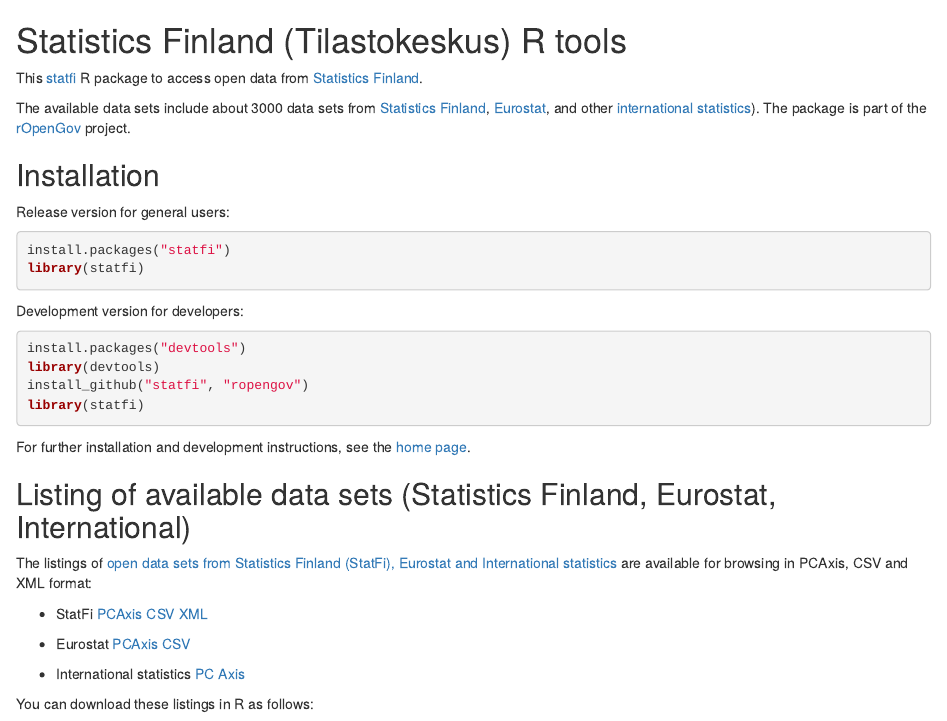
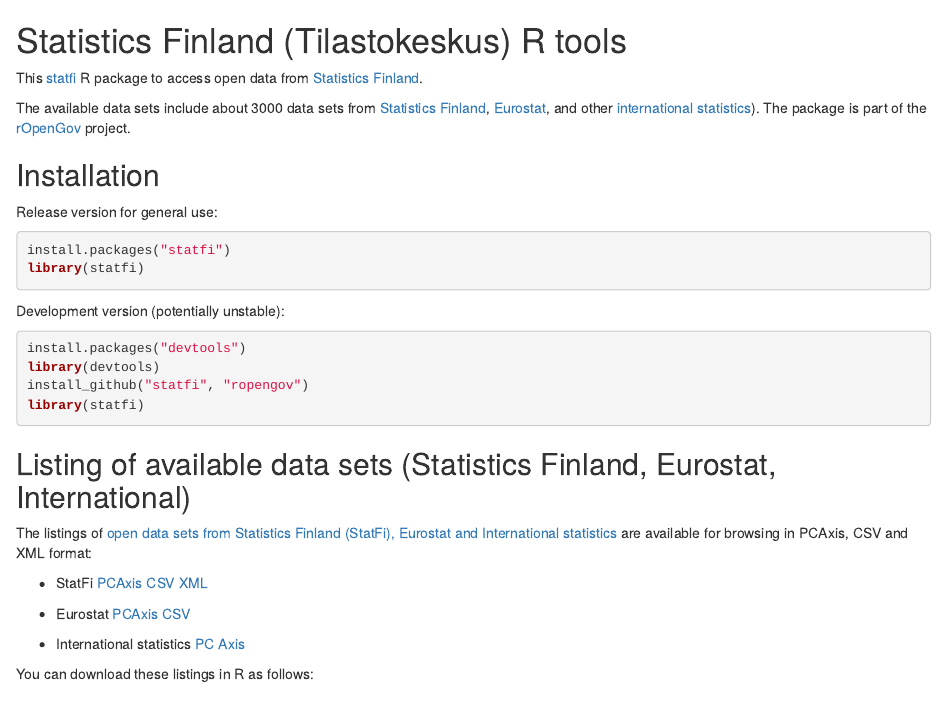
Before and after one commit to rOpenGov/statfi, an R Markdown document (vignettes/vignette.Rmd): the page in a window 1100 px wide, from its top. Rendered offline with R 4.5, knitr and Pandoc, with nearby package versions; some code elsewhere in the file could not run offline.

Commit message:
vignette

````diff
--- a/vignettes/vignette.Rmd
+++ b/vignettes/vignette.Rmd
@@ -19,14 +19,14 @@
 
 ## Installation
 
-Release version for general users:
+Release version for general use:
 
 ```{r install, eval=FALSE}
 install.packages("statfi")
 library(statfi)
 ```
 
-Development version for developers:
+Development version (potentially unstable):
 
 ```{r install2, eval=FALSE}
 install.packages("devtools")
@@ -34,9 +34,6 @@
 install_github("statfi", "ropengov")
 library(statfi)
 ```
-
-For further installation and development instructions, see the [home
-page](http://ropengov.github.com/statfi).
 
 
 ## Listing of available data sets (Statistics Finland, Eurostat, International)
````
Also changed, not shown: vignettes/vignette.md.
